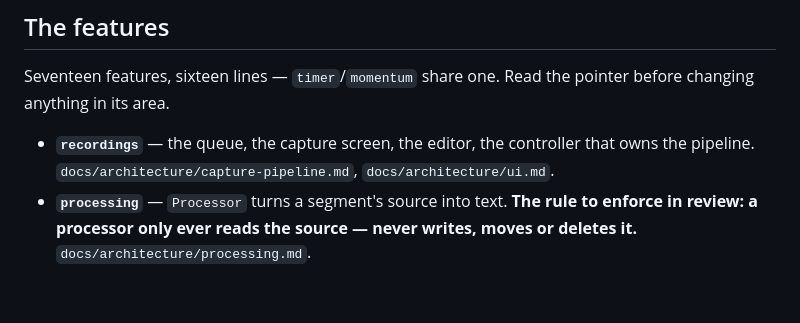
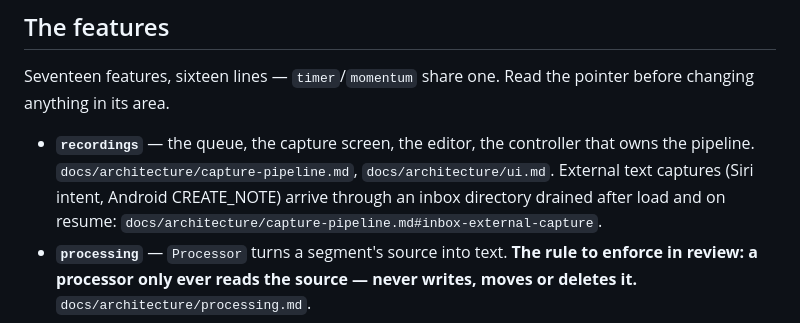
Before and after one commit to laugustyniak/augustyniak-capture, a Markdown page: CLAUDE.md, the part around the change. Drawn GitHub-style; blank space fills up the shorter version.

```diff
--- a/CLAUDE.md
+++ b/CLAUDE.md
@@ -141,7 +141,7 @@ Neither rule is weakened by the two removal paths (`discardRecording`, `deleteRe
 
 Seventeen features, sixteen lines — `timer`/`momentum` share one. Read the pointer before changing anything in its area.
 
-- **`recordings`** — the queue, the capture screen, the editor, the controller that owns the pipeline. `docs/architecture/capture-pipeline.md`, `docs/architecture/ui.md`.
+- **`recordings`** — the queue, the capture screen, the editor, the controller that owns the pipeline. `docs/architecture/capture-pipeline.md`, `docs/architecture/ui.md`. External text captures (Siri intent, Android CREATE_NOTE) arrive through an inbox directory drained after load and on resume: `docs/architecture/capture-pipeline.md#inbox-external-capture`.
 - **`processing`** — `Processor` turns a segment's source into text. **The rule to enforce in review: a processor only ever reads the source — never writes, moves or deletes it.** `docs/architecture/processing.md`.
 - **`transcription`** — `TranscriptionService` and the on-device engine behind `ProfileKind.localWhisper`. Long audio has three ceilings and only one of them tells you. `docs/architecture/transcription.md`.
 - **`enrichment`** — the optional second AI stage: processor output becomes `title`, `category`, `summary`, `tags`, and a `priority` ranked against the user's profile ("soul"). Best-effort and last, after the item is already persisted `completed`; it respects field ownership and never touches `status`. `docs/architecture/enrichment.md`.
```
Also changed, not shown: docs/architecture/capture-pipeline.md (+13 -0 lines).
